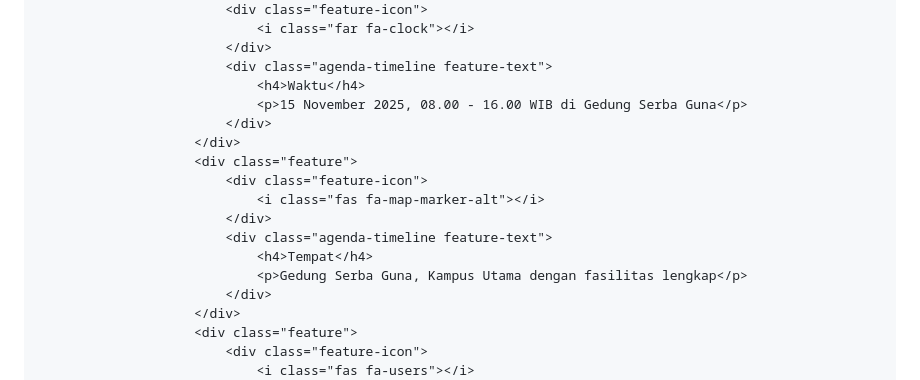
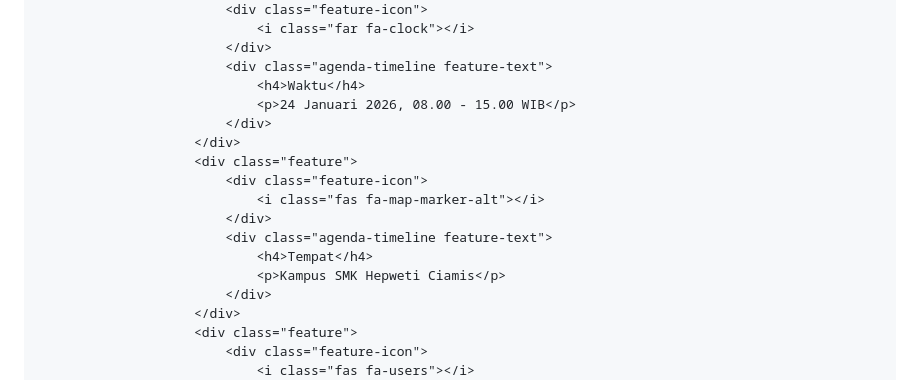
Before and after one commit to kampuslangit52/HepwetiHFC, a Markdown page: README.md, the part around the change. GitHub-like rendering.

```diff
--- a/README.md
+++ b/README.md
@@ -869,7 +869,7 @@
                             </div>
                             <div class="agenda-timeline feature-text">
                                 <h4>Waktu</h4>
-                                <p>15 November 2025, 08.00 - 16.00 WIB di Gedung Serba Guna</p>
+                                <p>24 Januari 2026, 08.00 - 15.00 WIB</p>
                             </div>
                         </div>
                         <div class="feature">
@@ -878,7 +878,7 @@
                             </div>
                             <div class="agenda-timeline feature-text">
                                 <h4>Tempat</h4>
-                                <p>Gedung Serba Guna, Kampus Utama dengan fasilitas lengkap</p>
+                                <p>Kampus SMK Hepweti Ciamis</p>
                             </div>
                         </div>
                         <div class="feature">
```
